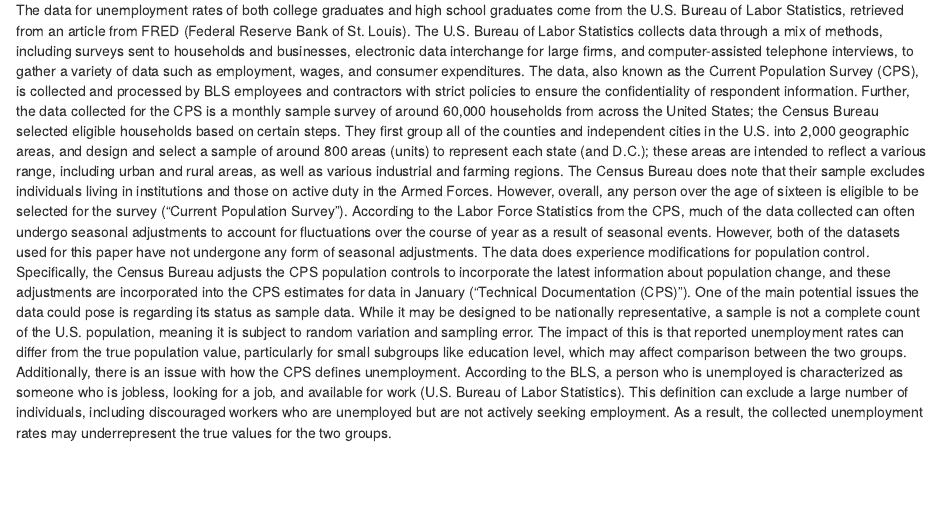
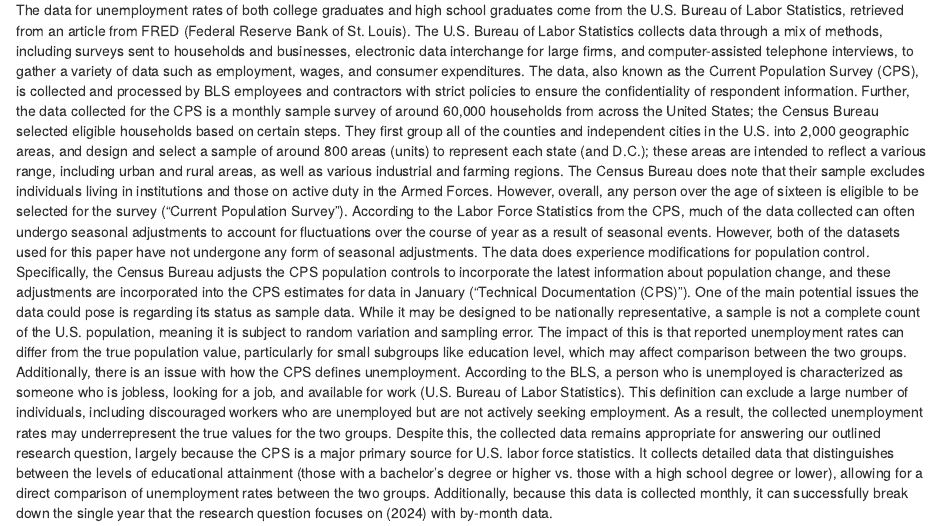
Before and after one commit to pratistha-dhungana/STAT-3080_Project, an R Markdown document (Untitled.Rmd): the page in a window 1100 px wide, from 570 px down. Rendered offline with R 4.5, knitr and Pandoc, with nearby package versions.

Commit message:
data summary final

```diff
--- a/Untitled.Rmd
+++ b/Untitled.Rmd
@@ -17,6 +17,8 @@ output: html_notebook
   The data for unemployment rates of both college graduates and high school graduates come from the U.S. Bureau of Labor Statistics, retrieved from an article from FRED (Federal Reserve Bank of St. Louis). The U.S. Bureau of Labor Statistics collects data through a mix of methods, including surveys sent to households and businesses, electronic data interchange for large firms, and computer-assisted telephone interviews, to gather a variety of data such as employment, wages, and consumer expenditures. The data, also known as the Current Population Survey (CPS), is collected and processed by BLS employees and contractors with strict policies to ensure the confidentiality of respondent information. Further, the data collected for the CPS is a monthly sample survey of around 60,000 households from across the United States; the Census Bureau selected eligible households based on certain steps. They first group all of the counties and independent cities in the U.S. into 2,000 geographic areas, and design and select a sample of around 800 areas (units) to represent each state (and D.C.); these areas are intended to reflect a various range, including urban and rural areas, as well as various industrial and farming regions. The Census Bureau does note that their sample excludes individuals living in institutions and those on active duty in the Armed Forces. However, overall, any person over the age of sixteen is eligible to be selected for the survey (“Current Population Survey”).
   According to the Labor Force Statistics from the CPS, much of the data collected can often undergo seasonal adjustments to account for fluctuations over the course of year as a result of seasonal events. However, both of the datasets used for this paper have not undergone any form of seasonal adjustments. The data does experience modifications for population control. Specifically, the Census Bureau adjusts the CPS population controls to incorporate the latest information about population change, and these adjustments are incorporated into the CPS estimates for data in January (“Technical Documentation (CPS)”).
   One of the main potential issues the data could pose is regarding its status as sample data. While it may be designed to be nationally representative, a sample is not a complete count of the U.S. population, meaning it is subject to random variation and sampling error. The impact of this is that reported unemployment rates can differ from the true population value, particularly for small subgroups like education level, which may affect comparison between the two groups. Additionally, there is an issue with how the CPS defines unemployment. According to the BLS, a person who is unemployed is characterized as someone who is jobless, looking for a job, and available for work (U.S. Bureau of Labor Statistics). This definition can exclude a large number of individuals, including discouraged workers who are unemployed but are not actively seeking employment. As a result, the collected unemployment rates may underrepresent the true values for the two groups.
+  Despite this, the collected data remains appropriate for answering our outlined research question, largely because the CPS is a major primary source for U.S. labor force statistics. It collects detailed data that distinguishes between the levels of educational attainment (those with a bachelor’s degree or higher vs. those with a high school degree or lower), allowing for a direct comparison of unemployment rates between the two groups. Additionally, because this data is collected monthly, it can successfully break down the single year that the research question focuses on (2024) with by-month data.
+
 
 
 
```
